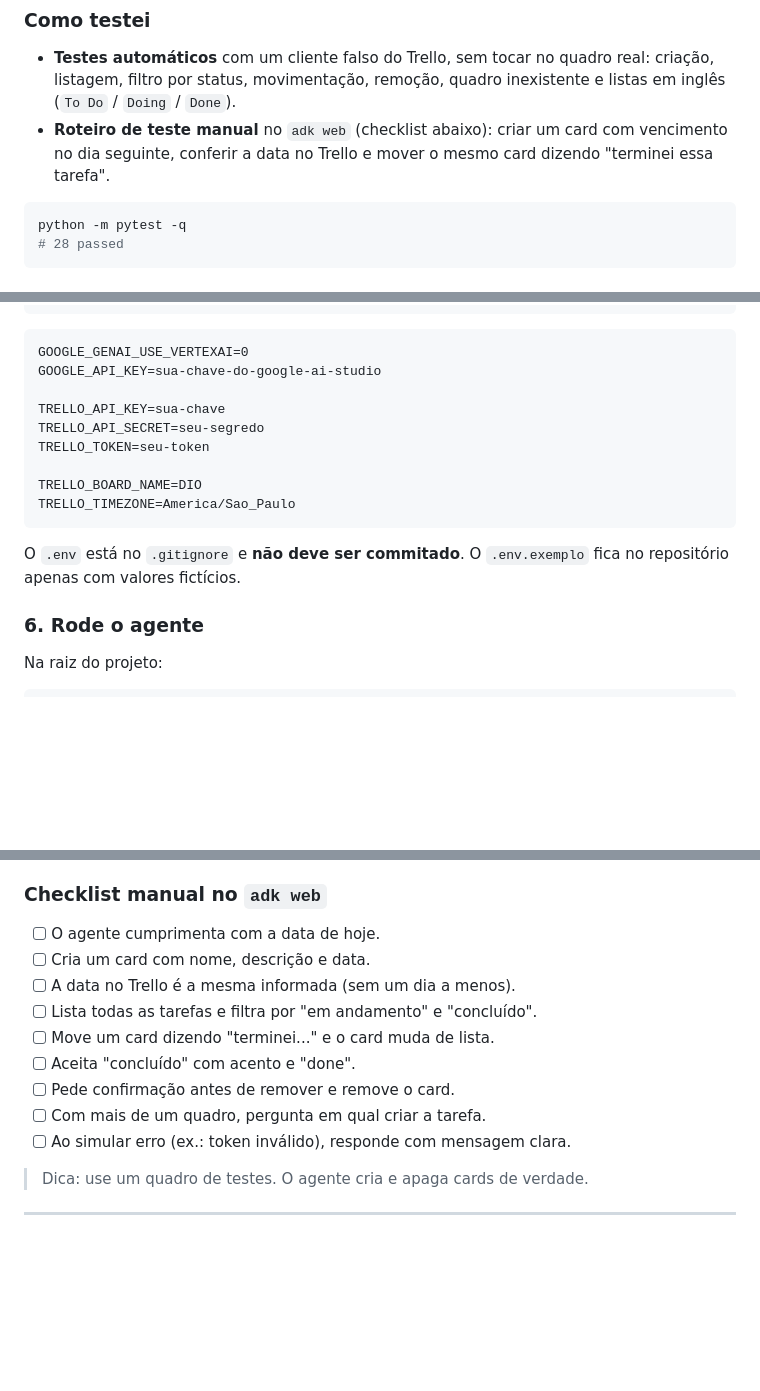
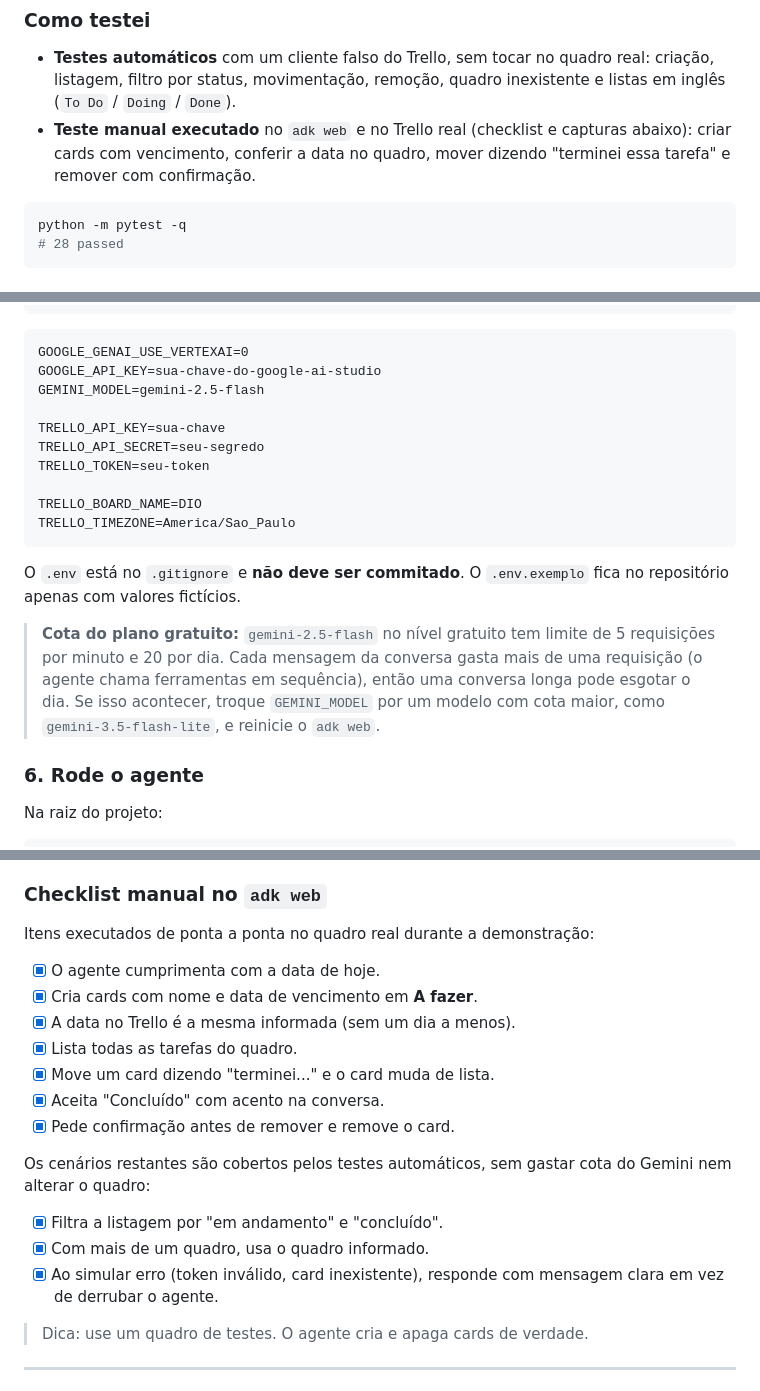
Before and after one commit to Subaruberu/app-no-trello-com-python, a Markdown page: README.md, 3 parts joined by grey strips. GitHub-like rendering; blank space fills up the shorter version.

````diff
--- a/README.md
+++ b/README.md
@@ -90,9 +90,9 @@ Assim, "Concluído", "concluida", "DONE" e "feito" chegam na mesma lista.
 - **Testes automáticos** com um cliente falso do Trello, sem tocar no quadro
   real: criação, listagem, filtro por status, movimentação, remoção, quadro
   inexistente e listas em inglês (`To Do` / `Doing` / `Done`).
-- **Roteiro de teste manual** no `adk web` (checklist abaixo): criar um card
-  com vencimento no dia seguinte, conferir a data no Trello e mover o mesmo
-  card dizendo "terminei essa tarefa".
+- **Teste manual executado** no `adk web` e no Trello real (checklist e
+  capturas abaixo): criar cards com vencimento, conferir a data no quadro,
+  mover dizendo "terminei essa tarefa" e remover com confirmação.
 
 ```bash
 python -m pytest -q
@@ -246,6 +247,7 @@ cp .env.exemplo .env
 ```dotenv
 GOOGLE_GENAI_USE_VERTEXAI=0
 GOOGLE_API_KEY=sua-chave-do-google-ai-studio
+GEMINI_MODEL=gemini-2.5-flash
 
 TRELLO_API_KEY=sua-chave
 TRELLO_API_SECRET=seu-segredo
@@ -257,6 +259,13 @@ TRELLO_TIMEZONE=America/Sao_Paulo
 
 O `.env` está no `.gitignore` e **não deve ser commitado**. O
 `.env.exemplo` fica no repositório apenas com valores fictícios.
+
+> **Cota do plano gratuito:** `gemini-2.5-flash` no nível gratuito tem limite
+> de 5 requisições por minuto e 20 por dia. Cada mensagem da conversa gasta
+> mais de uma requisição (o agente chama ferramentas em sequência), então uma
+> conversa longa pode esgotar o dia. Se isso acontecer, troque
+> `GEMINI_MODEL` por um modelo com cota maior, como
+> `gemini-3.5-flash-lite`, e reinicie o `adk web`.
 
 ### 6. Rode o agente
 
@@ -343,15 +382,23 @@ também tenta limpar o card se algo falhar no meio do caminho.
 
 ### Checklist manual no `adk web`
 
-- [ ] O agente cumprimenta com a data de hoje.
-- [ ] Cria um card com nome, descrição e data.
-- [ ] A data no Trello é a mesma informada (sem um dia a menos).
-- [ ] Lista todas as tarefas e filtra por "em andamento" e "concluído".
-- [ ] Move um card dizendo "terminei..." e o card muda de lista.
-- [ ] Aceita "concluído" com acento e "done".
-- [ ] Pede confirmação antes de remover e remove o card.
-- [ ] Com mais de um quadro, pergunta em qual criar a tarefa.
-- [ ] Ao simular erro (ex.: token inválido), responde com mensagem clara.
+Itens executados de ponta a ponta no quadro real durante a demonstração:
+
+- [x] O agente cumprimenta com a data de hoje.
+- [x] Cria cards com nome e data de vencimento em **A fazer**.
+- [x] A data no Trello é a mesma informada (sem um dia a menos).
+- [x] Lista todas as tarefas do quadro.
+- [x] Move um card dizendo "terminei..." e o card muda de lista.
+- [x] Aceita "Concluído" com acento na conversa.
+- [x] Pede confirmação antes de remover e remove o card.
+
+Os cenários restantes são cobertos pelos testes automáticos, sem gastar cota
+do Gemini nem alterar o quadro:
+
+- [x] Filtra a listagem por "em andamento" e "concluído".
+- [x] Com mais de um quadro, usa o quadro informado.
+- [x] Ao simular erro (token inválido, card inexistente), responde com
+  mensagem clara em vez de derrubar o agente.
 
 > Dica: use um quadro de testes. O agente cria e apaga cards de verdade.
 
````
Also changed, not shown: other parts of README.md (+32 -1 lines), docs/adk-web-01-saudacao.png (added), docs/adk-web-02-criacao-e-status.png (added), docs/adk-web-03-lista-e-remocao.png (added), docs/adk-web-04-confirmacao.jpeg (added), docs/trello-board.png (added).
